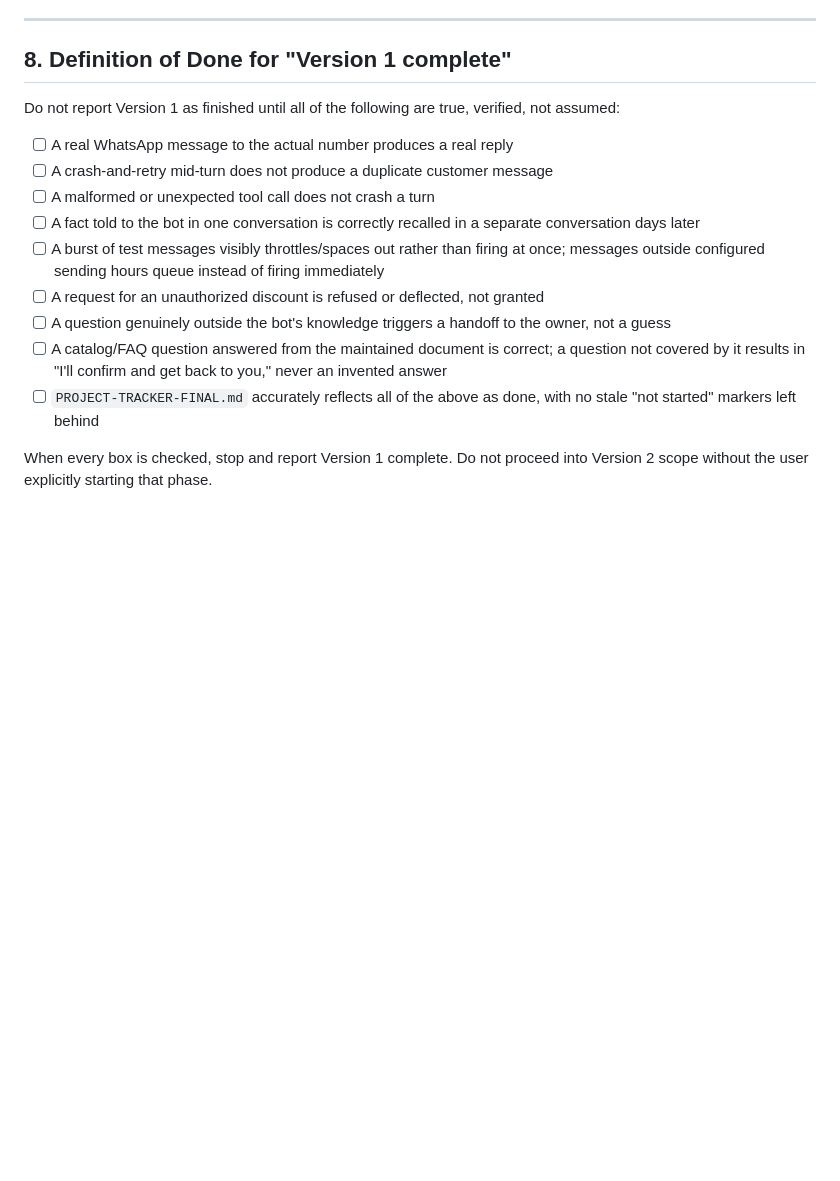
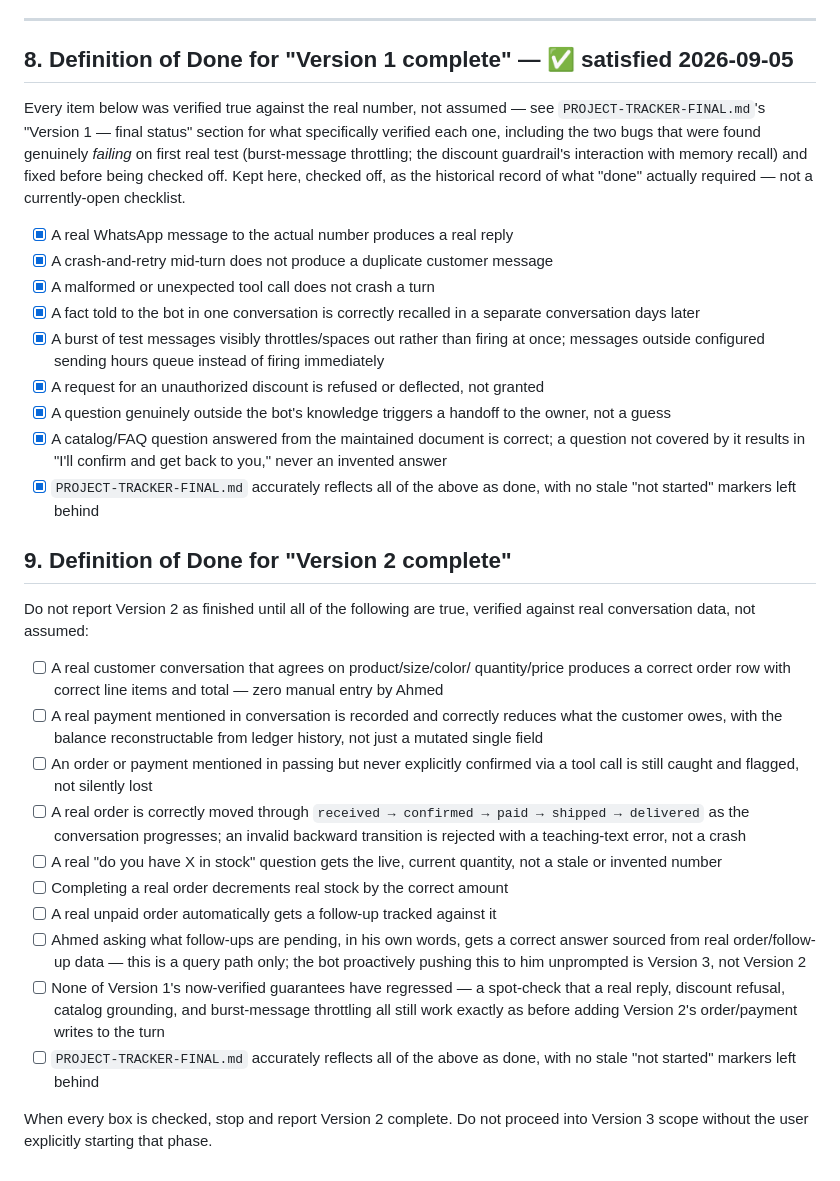
Before and after one commit to FarhanUllah382/Whattsapp-Assisstant, a Markdown page: CLAUDE.md, the part around one of its changes. Drawn GitHub-style; blank space fills up the shorter version.

```diff
--- a/CLAUDE.md
+++ b/CLAUDE.md
@@ -198,30 +241,68 @@ port it — even in simplified form — without explicit user sign-off:**
 
 ---
 
-## 8. Definition of Done for "Version 1 complete"
+## 8. Definition of Done for "Version 1 complete" — ✅ satisfied 2026-09-05
 
-Do not report Version 1 as finished until all of the following are true,
-verified, not assumed:
+Every item below was verified true against the real number, not assumed —
+see `PROJECT-TRACKER-FINAL.md`'s "Version 1 — final status" section for
+what specifically verified each one, including the two bugs that were
+found genuinely *failing* on first real test (burst-message throttling;
+the discount guardrail's interaction with memory recall) and fixed before
+being checked off. Kept here, checked off, as the historical record of what
+"done" actually required — not a currently-open checklist.
 
-- [ ] A real WhatsApp message to the actual number produces a real reply
-- [ ] A crash-and-retry mid-turn does not produce a duplicate customer
+- [x] A real WhatsApp message to the actual number produces a real reply
+- [x] A crash-and-retry mid-turn does not produce a duplicate customer
       message
-- [ ] A malformed or unexpected tool call does not crash a turn
-- [ ] A fact told to the bot in one conversation is correctly recalled in a
+- [x] A malformed or unexpected tool call does not crash a turn
+- [x] A fact told to the bot in one conversation is correctly recalled in a
       separate conversation days later
-- [ ] A burst of test messages visibly throttles/spaces out rather than
+- [x] A burst of test messages visibly throttles/spaces out rather than
       firing at once; messages outside configured sending hours queue
       instead of firing immediately
-- [ ] A request for an unauthorized discount is refused or deflected, not
+- [x] A request for an unauthorized discount is refused or deflected, not
       granted
-- [ ] A question genuinely outside the bot's knowledge triggers a handoff
+- [x] A question genuinely outside the bot's knowledge triggers a handoff
       to the owner, not a guess
-- [ ] A catalog/FAQ question answered from the maintained document is
+- [x] A catalog/FAQ question answered from the maintained document is
       correct; a question not covered by it results in "I'll confirm and
       get back to you," never an invented answer
+- [x] `PROJECT-TRACKER-FINAL.md` accurately reflects all of the above as
+      done, with no stale "not started" markers left behind
+
+## 9. Definition of Done for "Version 2 complete"
+
+Do not report Version 2 as finished until all of the following are true,
+verified against real conversation data, not assumed:
+
+- [ ] A real customer conversation that agrees on product/size/color/
+      quantity/price produces a correct order row with correct line items
+      and total — zero manual entry by Ahmed
+- [ ] A real payment mentioned in conversation is recorded and correctly
+      reduces what the customer owes, with the balance reconstructable
+      from ledger history, not just a mutated single field
+- [ ] An order or payment mentioned in passing but never explicitly
+      confirmed via a tool call is still caught and flagged, not silently
+      lost
+- [ ] A real order is correctly moved through `received → confirmed → paid
+      → shipped → delivered` as the conversation progresses; an invalid
+      backward transition is rejected with a teaching-text error, not a
+      crash
+- [ ] A real "do you have X in stock" question gets the live, current
+      quantity, not a stale or invented number
+- [ ] Completing a real order decrements real stock by the correct amount
+- [ ] A real unpaid order automatically gets a follow-up tracked against it
+- [ ] Ahmed asking what follow-ups are pending, in his own words, gets a
+      correct answer sourced from real order/follow-up data — this is a
+      query path only; the bot proactively pushing this to him unprompted
+      is Version 3, not Version 2
+- [ ] None of Version 1's now-verified guarantees have regressed — a
+      spot-check that a real reply, discount refusal, catalog grounding,
+      and burst-message throttling all still work exactly as before adding
+      Version 2's order/payment writes to the turn
 - [ ] `PROJECT-TRACKER-FINAL.md` accurately reflects all of the above as
       done, with no stale "not started" markers left behind
 
-When every box is checked, stop and report Version 1 complete. Do not
-proceed into Version 2 scope without the user explicitly starting that
+When every box is checked, stop and report Version 2 complete. Do not
+proceed into Version 3 scope without the user explicitly starting that
 phase.
```
Also changed, not shown: other parts of CLAUDE.md (+65 -22 lines).
